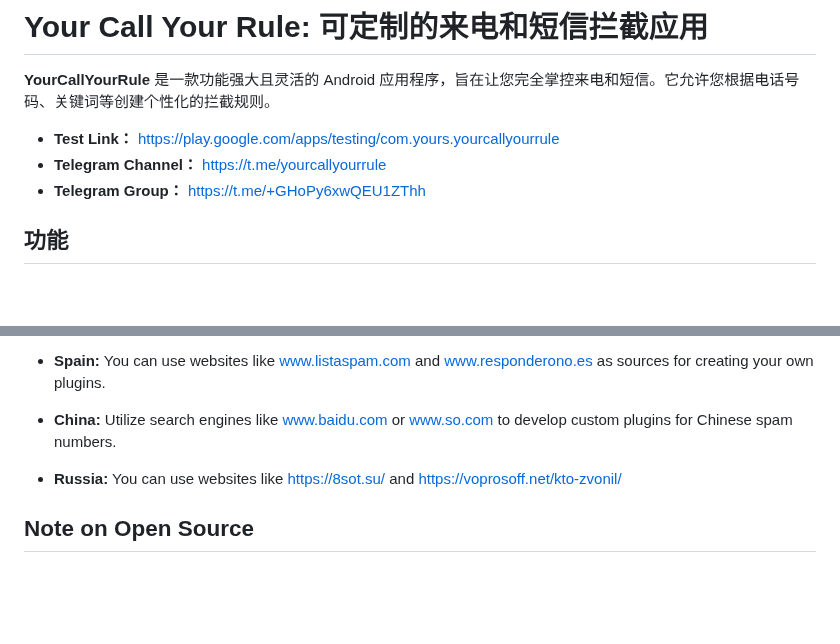
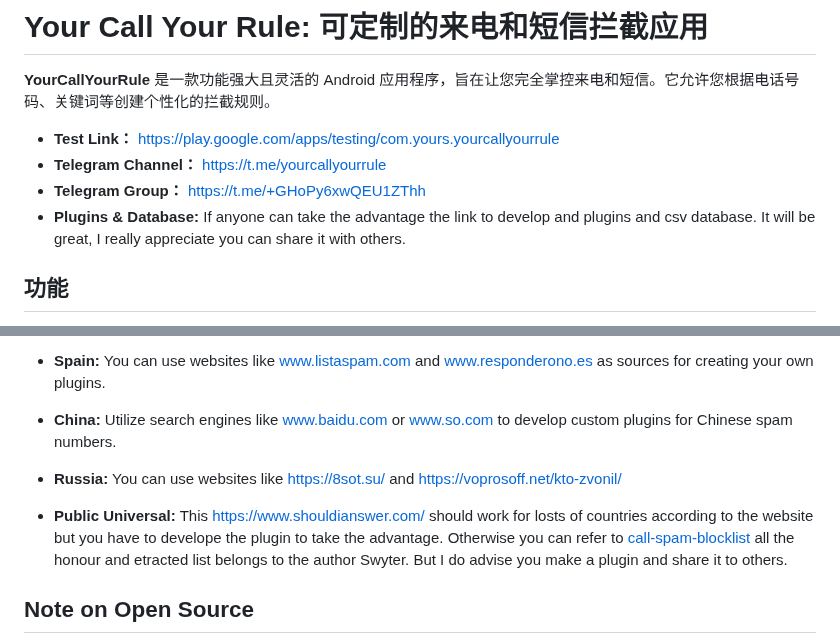
Before and after one commit to haygcao/yourcallyourruletranslation, a Markdown page: README.md, 2 parts joined by grey strips. GitHub-like rendering; blank space fills up the shorter version.

```diff
--- a/README.md
+++ b/README.md
@@ -5,6 +5,7 @@
 * **Test Link：** https://play.google.com/apps/testing/com.yours.yourcallyourrule
 * **Telegram Channel：** https://t.me/yourcallyourrule
 * **Telegram Group：** https://t.me/+GHoPy6xwQEU1ZThh
+*  **Plugins & Database:** If anyone can take the advantage the link to develop and plugins and csv database. It will be great, I really appreciate you can share it with others.
 
 ## 功能
 
@@ -148,6 +149,7 @@ For inspiration, check out these example workflows for creating custom subscript
 * **Spain:** You can use websites like [www.listaspam.com](https://www.listaspam.com/) and [www.responderono.es](https://www.responderono.es/) as sources for creating your own plugins.
 * **China:** Utilize search engines like [www.baidu.com](https://www.baidu.com) or [www.so.com](https://www.so.com) to develop custom plugins for Chinese spam numbers.
 * **Russia:** You can use websites like   [https://8sot.su/](https://8sot.su/) and [https://voprosoff.net/kto-zvonil/](https://voprosoff.net/kto-zvonil/)
+*  **Public Universal:**  This https://www.shouldianswer.com/ should work for losts of countries according to the website but you have to develope the plugin to take the advantage. Otherwise you can refer to [call-spam-blocklist](https://github.com/Swyter/call-spam-blocklist/tree/master) all the  honour and etracted list belongs to the author Swyter. But I do advise you make a plugin and share it to others.
 ## Note on Open Source
 
 The core application of YourCallYourRule is not open source. However, specific functionalities are open-sourced to facilitate community development and feedback.
```
